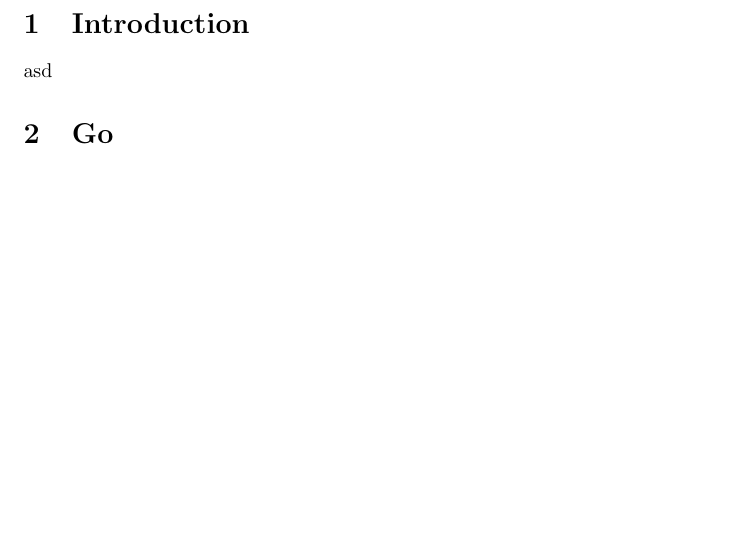
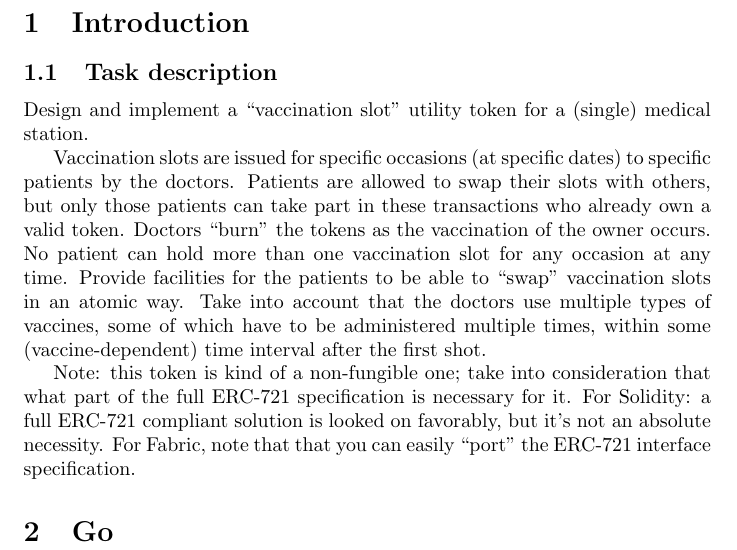
Before and after one commit to perryd01/vaccination-slot, a LaTeX document (doc/spec.tex): part of page 3 of 3, cut so that both start at the same text, the shorter picture padded with empty space. Compiled offline with pdfLaTeX; a LaTeX package or settings file that is missing is left out.

Commit message:
add task description (#3)

```diff
--- a/doc/spec.tex
+++ b/doc/spec.tex
@@ -32,7 +32,11 @@
 \tableofcontents
 \newpage
 \section{Introduction}
-asd
+\subsection{Task description}
+Design and implement a “vaccination slot” utility token for a (single) medical station.\par
+Vaccination slots are issued for specific occasions (at specific dates) to specific patients by the doctors. Patients are allowed to swap their slots with others, but only those patients can take part in these transactions who already own a valid token. Doctors “burn” the tokens as the vaccination of the owner occurs. No patient can hold more than one vaccination slot for any occasion at any time. Provide facilities for the patients to be able to “swap” vaccination slots in an atomic way. Take into account that the doctors use multiple types of vaccines, some of which have to be administered multiple times, within some (vaccine-dependent) time interval after the first shot.\par
+Note: this token is kind of a non-fungible one; take into consideration that what part of the full ERC-721 specification is necessary for it. For Solidity: a full ERC-721 compliant solution is looked on favorably, but it's not an absolute necessity. For Fabric, note that that you can easily “port” the ERC-721 interface specification.
+
 \section{Go}
 
 \end{document}
```
